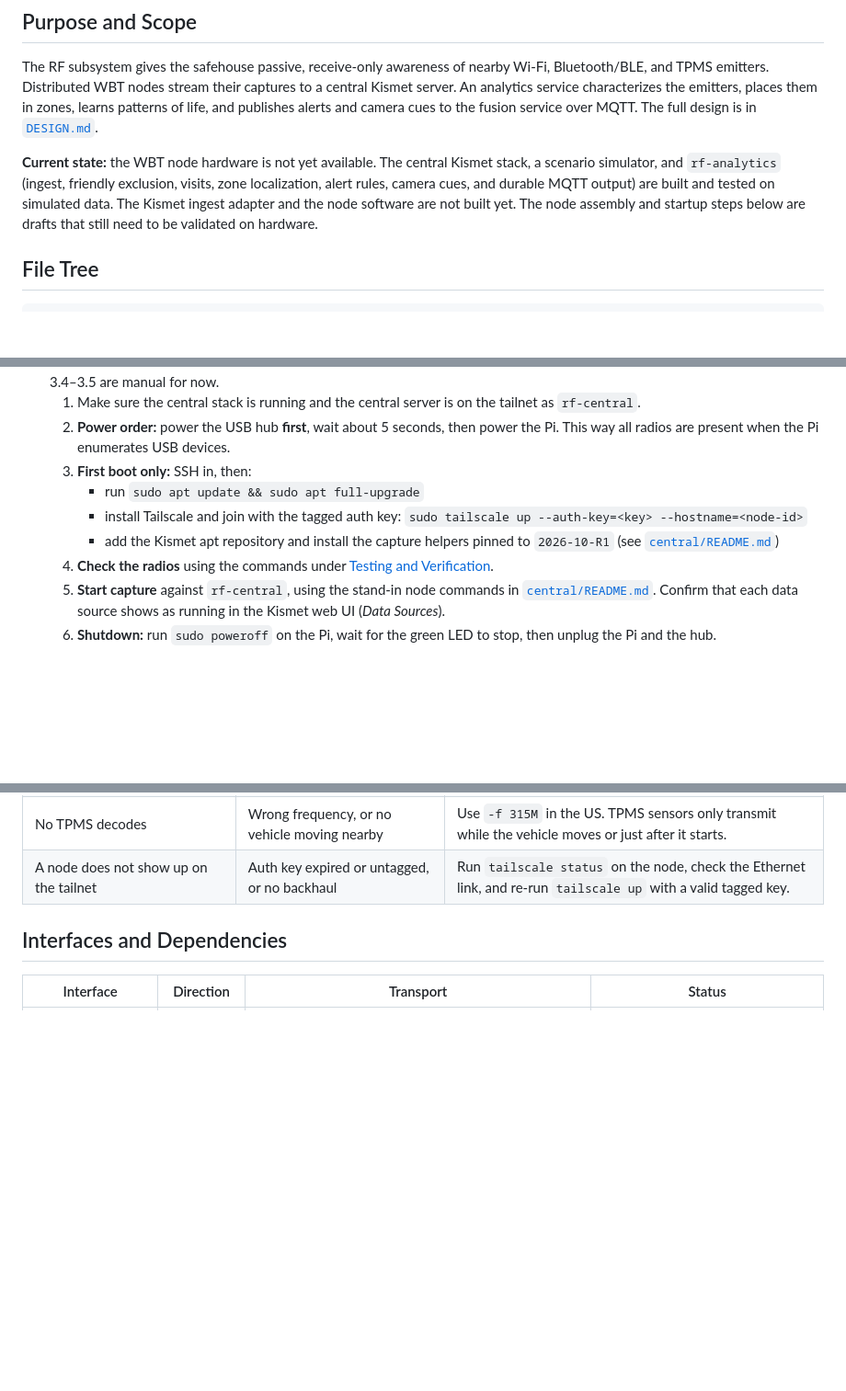
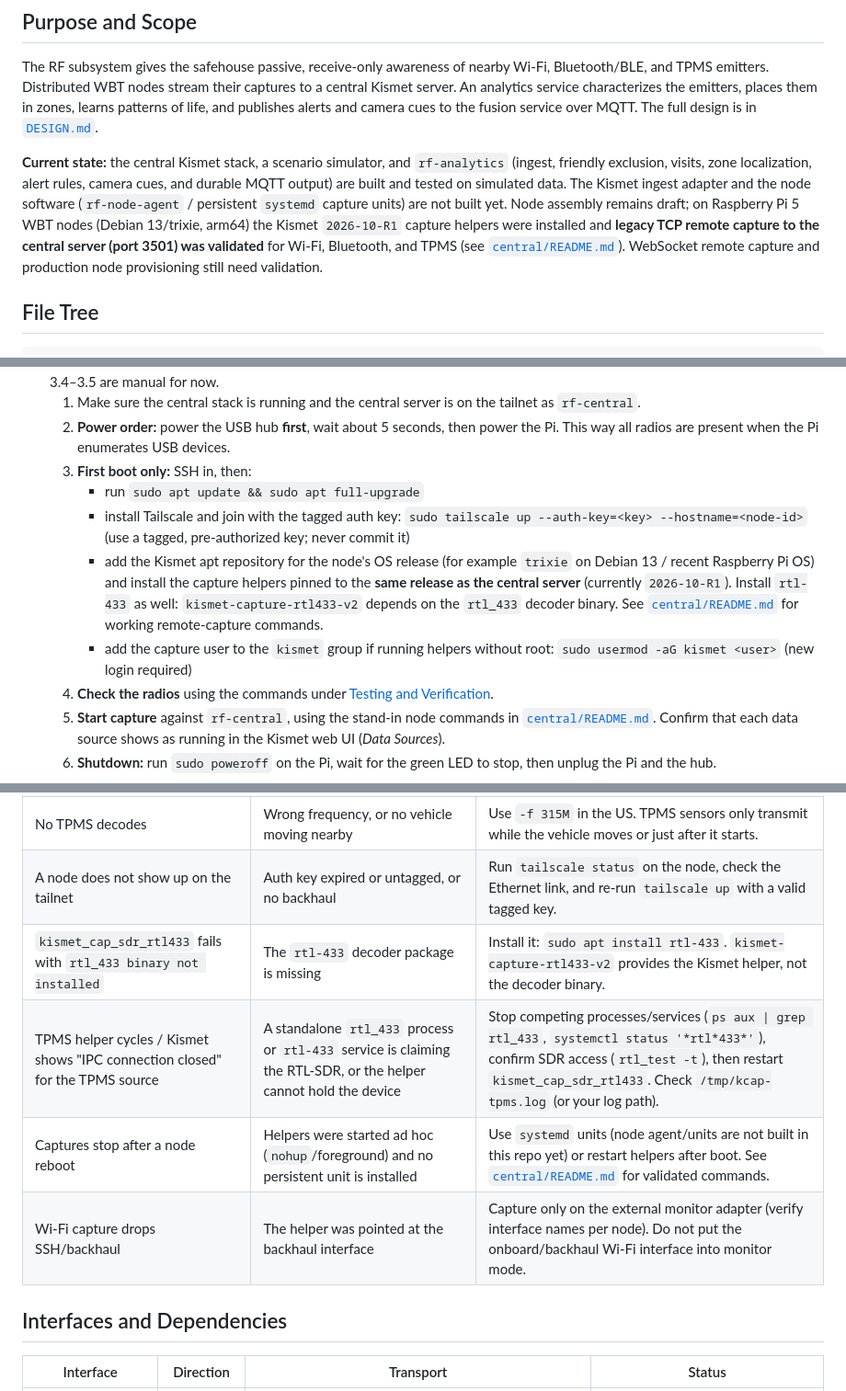
Before and after one commit to Arrowhead-Research/black-relay-2026, a Markdown page: detection/rf-subsystem/README.md, 3 parts joined by grey strips. Shown at 92% size. GitHub-like rendering; blank space fills up the shorter version.

Commit message:
docs: record validated RF node remote capture setup

```diff
--- a/detection/rf-subsystem/README.md
+++ b/detection/rf-subsystem/README.md
@@ -8,7 +8,7 @@
 
 The RF subsystem gives the safehouse passive, receive-only awareness of nearby Wi-Fi, Bluetooth/BLE, and TPMS emitters. Distributed WBT nodes stream their captures to a central Kismet server. An analytics service characterizes the emitters, places them in zones, learns patterns of life, and publishes alerts and camera cues to the fusion service over MQTT. The full design is in [`DESIGN.md`](DESIGN.md).
 
-**Current state:** the WBT node hardware is not yet available. The central Kismet stack, a scenario simulator, and `rf-analytics` (ingest, friendly exclusion, visits, zone localization, alert rules, camera cues, and durable MQTT output) are built and tested on simulated data. The Kismet ingest adapter and the node software are not built yet. The node assembly and startup steps below are drafts that still need to be validated on hardware.
+**Current state:** the central Kismet stack, a scenario simulator, and `rf-analytics` (ingest, friendly exclusion, visits, zone localization, alert rules, camera cues, and durable MQTT output) are built and tested on simulated data. The Kismet ingest adapter and the node software (`rf-node-agent` / persistent `systemd` capture units) are not built yet. Node assembly remains draft; on Raspberry Pi 5 WBT nodes (Debian 13/trixie, arm64) the Kismet `2026-10-R1` capture helpers were installed and **legacy TCP remote capture to the central server (port 3501) was validated** for Wi‑Fi, Bluetooth, and TPMS (see [`central/README.md`](central/README.md)). WebSocket remote capture and production node provisioning still need validation.
 
 ## File Tree
 
@@ -114,8 +114,9 @@ Node configuration (`/etc/rf-node/node.yaml`) is specified in DESIGN.md section
    2. **Power order:** power the USB hub **first**, wait about 5 seconds, then power the Pi. This way all radios are present when the Pi enumerates USB devices.
    3. **First boot only:** SSH in, then:
       - run `sudo apt update && sudo apt full-upgrade`
-      - install Tailscale and join with the tagged auth key: `sudo tailscale up --auth-key=<key> --hostname=<node-id>`
-      - add the Kismet apt repository and install the capture helpers pinned to `2026-10-R1` (see [`central/README.md`](central/README.md))
+      - install Tailscale and join with the tagged auth key: `sudo tailscale up --auth-key=<key> --hostname=<node-id>` (use a tagged, pre-authorized key; never commit it)
+      - add the Kismet apt repository for the node's OS release (for example `trixie` on Debian 13 / recent Raspberry Pi OS) and install the capture helpers pinned to the **same release as the central server** (currently `2026-10-R1`). Install `rtl-433` as well: `kismet-capture-rtl433-v2` depends on the `rtl_433` decoder binary. See [`central/README.md`](central/README.md) for working remote-capture commands.
+      - add the capture user to the `kismet` group if running helpers without root: `sudo usermod -aG kismet <user>` (new login required)
    4. **Check the radios** using the commands under [Testing and Verification](#testing-and-verification).
    5. **Start capture** against `rf-central`, using the stand-in node commands in [`central/README.md`](central/README.md). Confirm that each data source shows as running in the Kismet web UI (*Data Sources*).
    6. **Shutdown:** run `sudo poweroff` on the Pi, wait for the green LED to stop, then unplug the Pi and the hub.
@@ -156,6 +157,10 @@ Focus checks on business rules, event definitions, and contracts with connected
 | Many Bluetooth or 2.4 GHz packets dropped | USB 3 interference, or radios too close together | Move the hub to a USB 2 port, separate the radios by at least 30 cm, and use the extension cables. |
 | No TPMS decodes | Wrong frequency, or no vehicle moving nearby | Use `-f 315M` in the US. TPMS sensors only transmit while the vehicle moves or just after it starts. |
 | A node does not show up on the tailnet | Auth key expired or untagged, or no backhaul | Run `tailscale status` on the node, check the Ethernet link, and re-run `tailscale up` with a valid tagged key. |
+| `kismet_cap_sdr_rtl433` fails with `rtl_433 binary not installed` | The `rtl-433` decoder package is missing | Install it: `sudo apt install rtl-433`. `kismet-capture-rtl433-v2` provides the Kismet helper, not the decoder binary. |
+| TPMS helper cycles / Kismet shows "IPC connection closed" for the TPMS source | A standalone `rtl_433` process or `rtl-433` service is claiming the RTL-SDR, or the helper cannot hold the device | Stop competing processes/services (`ps aux \| grep rtl_433`, `systemctl status '*rtl*433*'`), confirm SDR access (`rtl_test -t`), then restart `kismet_cap_sdr_rtl433`. Check `/tmp/kcap-tpms.log` (or your log path). |
+| Captures stop after a node reboot | Helpers were started ad hoc (`nohup`/foreground) and no persistent unit is installed | Use `systemd` units (node agent/units are not built in this repo yet) or restart helpers after boot. See [`central/README.md`](central/README.md) for validated commands. |
+| Wi-Fi capture drops SSH/backhaul | The helper was pointed at the backhaul interface | Capture only on the external monitor adapter (verify interface names per node). Do not put the onboard/backhaul Wi-Fi interface into monitor mode. |
 
 ## Interfaces and Dependencies
 
```
Also changed, not shown: 1 other file.
